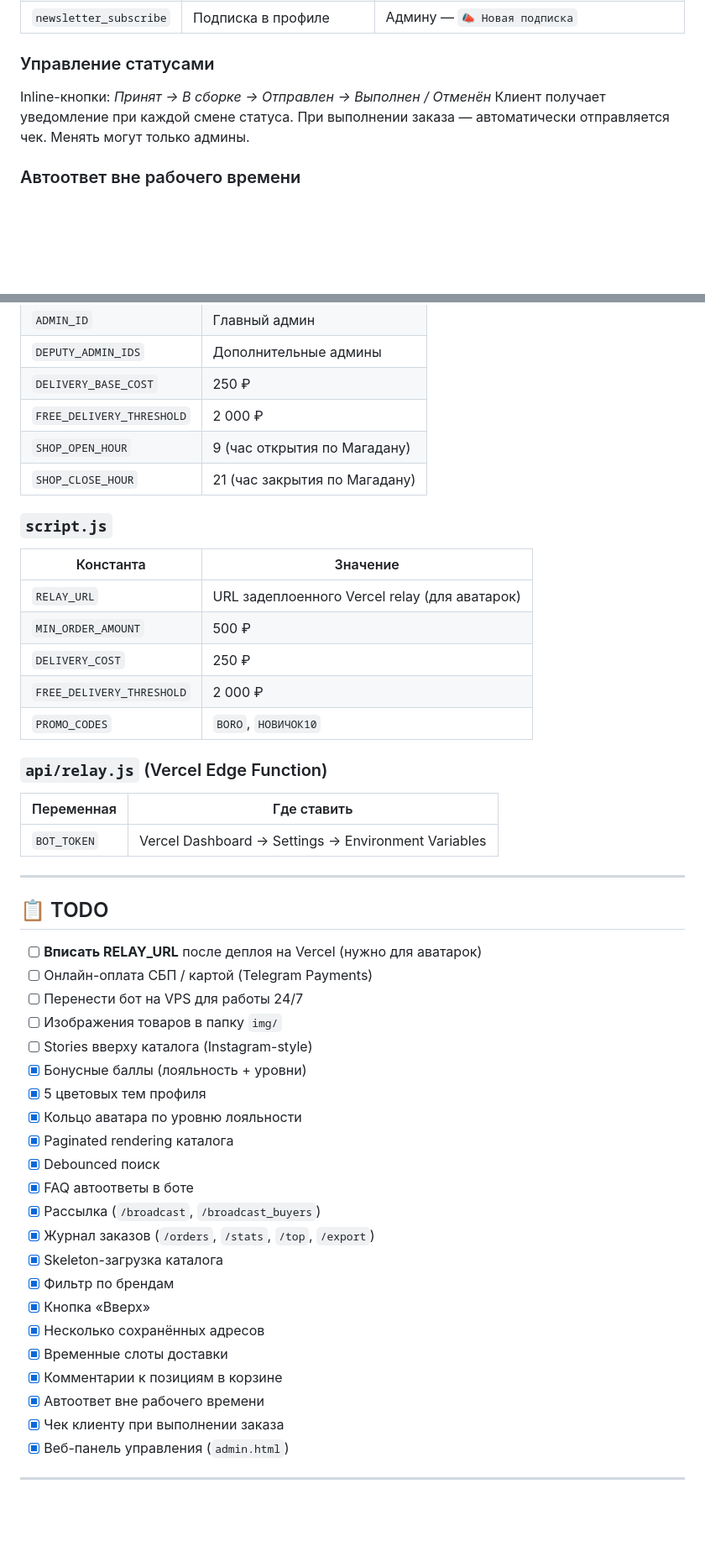
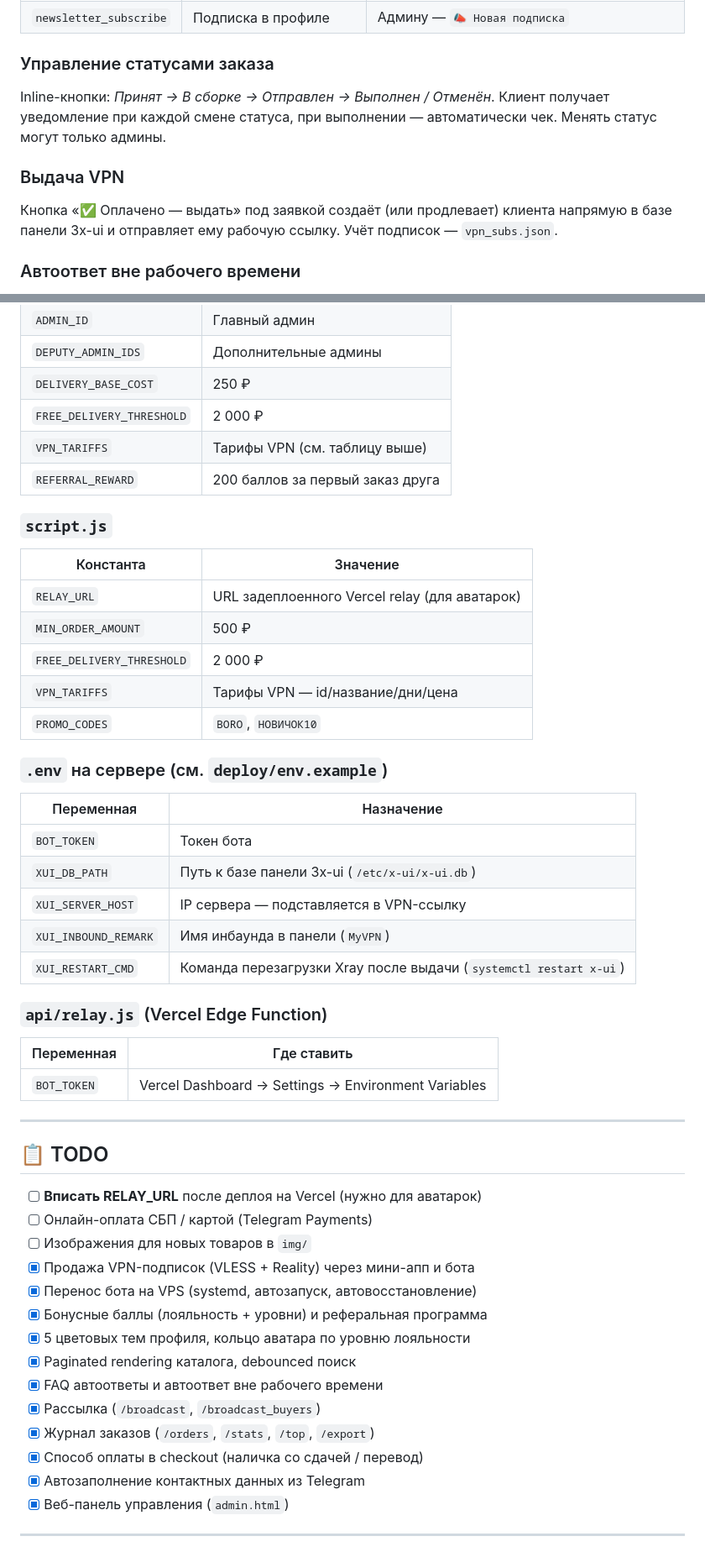
Before and after one commit to borodota/bazar, a Markdown page: README.md, 2 parts joined by grey strips. Shown at 84% size. GitHub-like rendering; blank space fills up the shorter version.

```diff
--- a/README.md
+++ b/README.md
@@ -186,9 +180,12 @@ Bottom tabs в стиле Instagram: **Каталог · Избранное ·
 | `notify_request` | 🔔 у товара «нет в наличии» | Админу — `🔔 Запрос наличия` |
 | `newsletter_subscribe` | Подписка в профиле | Админу — `📣 Новая подписка` |
 
-### Управление статусами
-Inline-кнопки: *Принят → В сборке → Отправлен → Выполнен / Отменён*
-Клиент получает уведомление при каждой смене статуса. При выполнении заказа — автоматически отправляется чек. Менять могут только админы.
+### Управление статусами заказа
+Inline-кнопки: *Принят → В сборке → Отправлен → Выполнен / Отменён*.
+Клиент получает уведомление при каждой смене статуса, при выполнении — автоматически чек. Менять статус могут только админы.
+
+### Выдача VPN
+Кнопка «✅ Оплачено — выдать» под заявкой создаёт (или продлевает) клиента напрямую в базе панели 3x-ui и отправляет ему рабочую ссылку. Учёт подписок — `vpn_subs.json`.
 
 ### Автоответ вне рабочего времени
 Если клиент пишет боту после 21:00 или до 9:00 по Магадану — бот отвечает, что магазин закрыт, и уведомляет менеджера.
@@ -239,17 +252,26 @@ Inline-кнопки: *Принят → В сборке → Отправлен
 | `DEPUTY_ADMIN_IDS` | Дополнительные админы |
 | `DELIVERY_BASE_COST` | 250 ₽ |
 | `FREE_DELIVERY_THRESHOLD` | 2 000 ₽ |
-| `SHOP_OPEN_HOUR` | 9 (час открытия по Магадану) |
-| `SHOP_CLOSE_HOUR` | 21 (час закрытия по Магадану) |
+| `VPN_TARIFFS` | Тарифы VPN (см. таблицу выше) |
+| `REFERRAL_REWARD` | 200 баллов за первый заказ друга |
 
 ### `script.js`
 | Константа | Значение |
 |---|---|
 | `RELAY_URL` | URL задеплоенного Vercel relay (для аватарок) |
 | `MIN_ORDER_AMOUNT` | 500 ₽ |
-| `DELIVERY_COST` | 250 ₽ |
 | `FREE_DELIVERY_THRESHOLD` | 2 000 ₽ |
+| `VPN_TARIFFS` | Тарифы VPN — id/название/дни/цена |
 | `PROMO_CODES` | `BORO`, `НОВИЧОК10` |
+
+### `.env` на сервере (см. `deploy/env.example`)
+| Переменная | Назначение |
+|---|---|
+| `BOT_TOKEN` | Токен бота |
+| `XUI_DB_PATH` | Путь к базе панели 3x-ui (`/etc/x-ui/x-ui.db`) |
+| `XUI_SERVER_HOST` | IP сервера — подставляется в VPN-ссылку |
+| `XUI_INBOUND_REMARK` | Имя инбаунда в панели (`MyVPN`) |
+| `XUI_RESTART_CMD` | Команда перезагрузки Xray после выдачи (`systemctl restart x-ui`) |
 
 ### `api/relay.js` (Vercel Edge Function)
 | Переменная | Где ставить |
@@ -262,25 +284,17 @@ Inline-кнопки: *Принят → В сборке → Отправлен
 
 - [ ] **Вписать RELAY_URL** после деплоя на Vercel (нужно для аватарок)
 - [ ] Онлайн-оплата СБП / картой (Telegram Payments)
-- [ ] Перенести бот на VPS для работы 24/7
-- [ ] Изображения товаров в папку `img/`
-- [ ] Stories вверху каталога (Instagram-style)
-- [x] Бонусные баллы (лояльность + уровни)
-- [x] 5 цветовых тем профиля
-- [x] Кольцо аватара по уровню лояльности
-- [x] Paginated rendering каталога
-- [x] Debounced поиск
-- [x] FAQ автоответы в боте
+- [ ] Изображения для новых товаров в `img/`
+- [x] Продажа VPN-подписок (VLESS + Reality) через мини-апп и бота
+- [x] Перенос бота на VPS (systemd, автозапуск, автовосстановление)
+- [x] Бонусные баллы (лояльность + уровни) и реферальная программа
+- [x] 5 цветовых тем профиля, кольцо аватара по уровню лояльности
+- [x] Paginated rendering каталога, debounced поиск
+- [x] FAQ автоответы и автоответ вне рабочего времени
 - [x] Рассылка (`/broadcast`, `/broadcast_buyers`)
 - [x] Журнал заказов (`/orders`, `/stats`, `/top`, `/export`)
-- [x] Skeleton-загрузка каталога
-- [x] Фильтр по брендам
-- [x] Кнопка «Вверх»
-- [x] Несколько сохранённых адресов
-- [x] Временные слоты доставки
-- [x] Комментарии к позициям в корзине
-- [x] Автоответ вне рабочего времени
-- [x] Чек клиенту при выполнении заказа
+- [x] Способ оплаты в checkout (наличка со сдачей / перевод)
+- [x] Автозаполнение контактных данных из Telegram
 - [x] Веб-панель управления (`admin.html`)
 
 ---
```
Also changed, not shown: other parts of README.md (+84 -74 lines).
